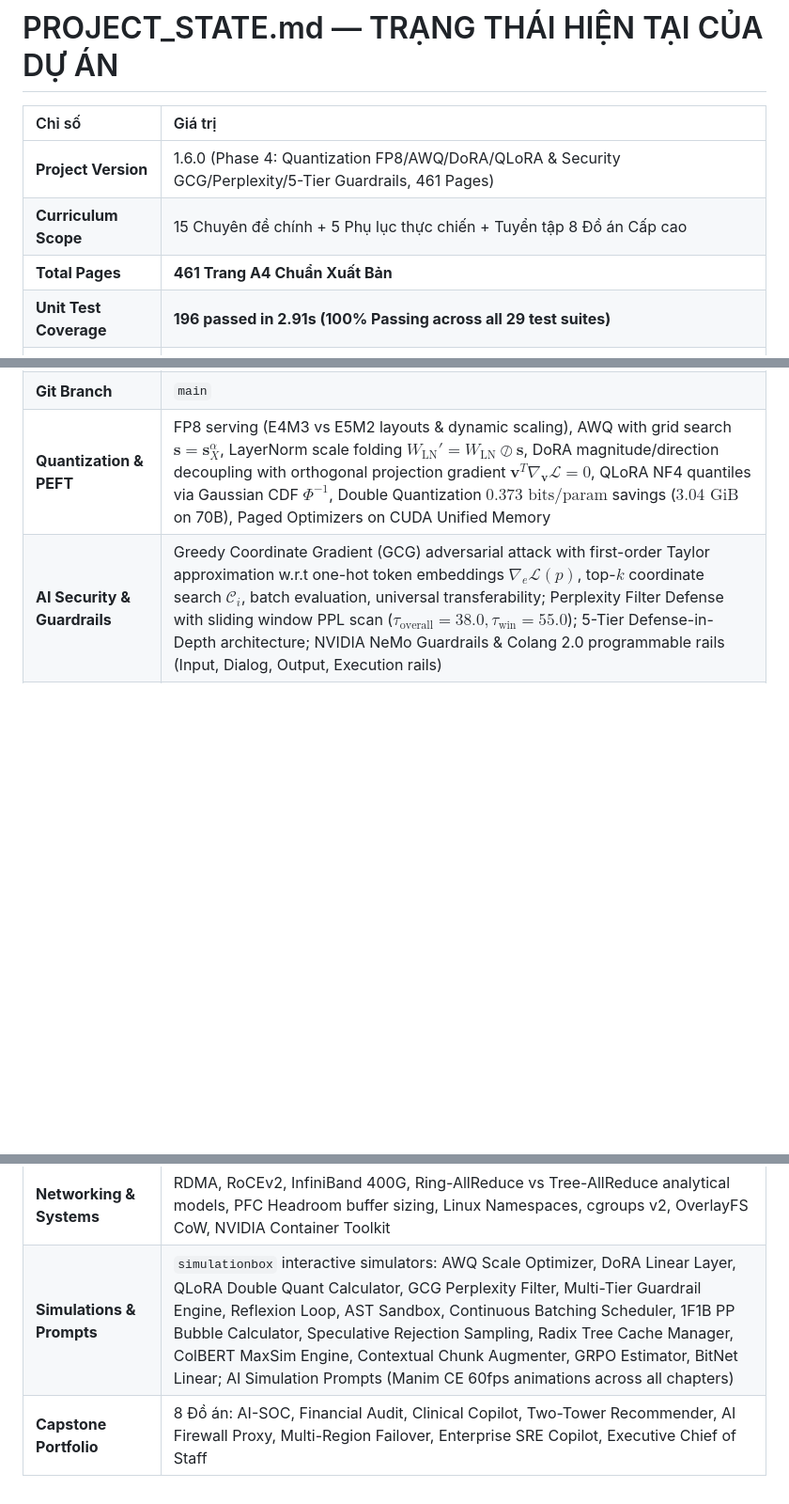
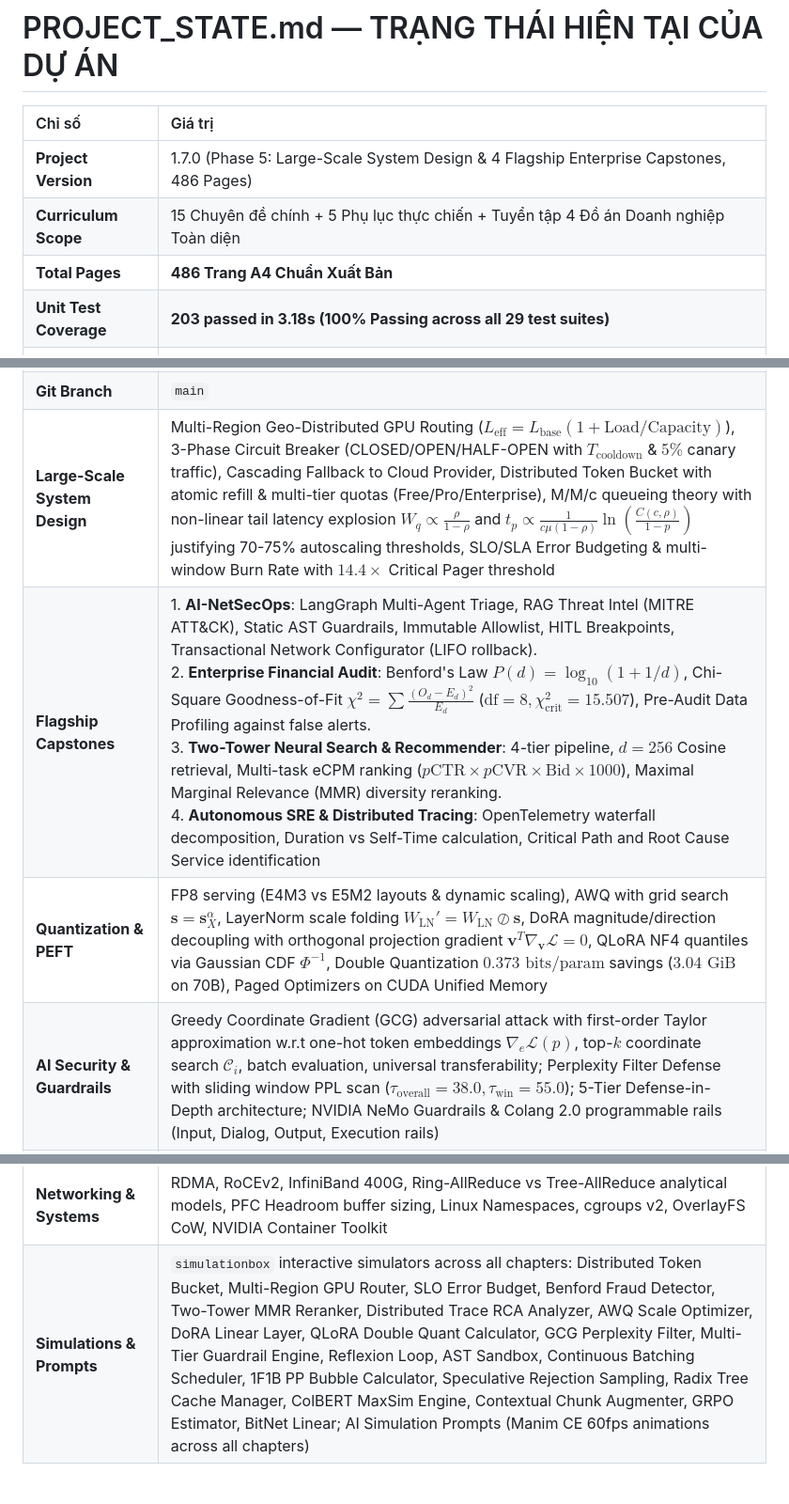
Before and after one commit to TontonYuta/AILearning, a Markdown page: docs/PROJECT_STATE.md, 3 parts joined by grey strips. Shown at 94% size. Drawn GitHub-style; blank space fills up the shorter version.

Commit message:
docs: update CURRENT_TASK and PROJECT_STATE for Phase 5 completion (486 pages, 203 tests, 0 warnings)

```diff
--- a/docs/PROJECT_STATE.md
+++ b/docs/PROJECT_STATE.md
@@ -2,8 +2,8 @@
 
 | Chỉ số | Giá trị |
 | :--- | :--- |
-| **Project Version** | 1.6.0 (Phase 4: Quantization FP8/AWQ/DoRA/QLoRA & Security GCG/Perplexity/5-Tier Guardrails, 461 Pages) |
-| **Curriculum Scope** | 15 Chuyên đề chính + 5 Phụ lục thực chiến + Tuyển tập 8 Đồ án Cấp cao |
-| **Total Pages** | **461 Trang A4 Chuẩn Xuất Bản** |
-| **Unit Test Coverage** | **196 passed in 2.91s (100% Passing across all 29 test suites)** |
+| **Project Version** | 1.7.0 (Phase 5: Large-Scale System Design & 4 Flagship Enterprise Capstones, 486 Pages) |
+| **Curriculum Scope** | 15 Chuyên đề chính + 5 Phụ lục thực chiến + Tuyển tập 4 Đồ án Doanh nghiệp Toàn diện |
+| **Total Pages** | **486 Trang A4 Chuẩn Xuất Bản** |
+| **Unit Test Coverage** | **203 passed in 3.18s (100% Passing across all 29 test suites)** |
 | **QA Verification** | **0 Errors, 0 Warnings, 0 Missing Citations, 0 Overfull Hbox** |
@@ -12,4 +12,6 @@
 | **Git Branch** | `main` |
+| **Large-Scale System Design** | Multi-Region Geo-Distributed GPU Routing ($L_{\text{eff}} = L_{\text{base}}(1 + \text{Load}/\text{Capacity})$), 3-Phase Circuit Breaker (CLOSED/OPEN/HALF-OPEN with $T_{\text{cooldown}}$ & $5\%$ canary traffic), Cascading Fallback to Cloud Provider, Distributed Token Bucket with atomic refill & multi-tier quotas (Free/Pro/Enterprise), M/M/c queueing theory with non-linear tail latency explosion $W_q \propto \frac{\rho}{1-\rho}$ and $t_p \propto \frac{1}{c\mu(1-\rho)}\ln(\frac{C(c,\rho)}{1-p})$ justifying 70-75% autoscaling thresholds, SLO/SLA Error Budgeting & multi-window Burn Rate with $14.4\times$ Critical Pager threshold |
+| **Flagship Capstones** | 1. **AI-NetSecOps**: LangGraph Multi-Agent Triage, RAG Threat Intel (MITRE ATT&CK), Static AST Guardrails, Immutable Allowlist, HITL Breakpoints, Transactional Network Configurator (LIFO rollback).<br>2. **Enterprise Financial Audit**: Benford's Law $P(d) = \log_{10}(1+1/d)$, Chi-Square Goodness-of-Fit $\chi^2 = \sum \frac{(O_d-E_d)^2}{E_d}$ ($\text{df}=8, \chi^2_{\text{crit}}=15.507$), Pre-Audit Data Profiling against false alerts.<br>3. **Two-Tower Neural Search & Recommender**: 4-tier pipeline, $d=256$ Cosine retrieval, Multi-task eCPM ranking ($p\text{CTR} \times p\text{CVR} \times \text{Bid} \times 1000$), Maximal Marginal Relevance (MMR) diversity reranking.<br>4. **Autonomous SRE & Distributed Tracing**: OpenTelemetry waterfall decomposition, Duration vs Self-Time calculation, Critical Path and Root Cause Service identification |
 | **Quantization & PEFT** | FP8 serving (E4M3 vs E5M2 layouts & dynamic scaling), AWQ with grid search $\mathbf{s} = \mathbf{s}_X^\alpha$, LayerNorm scale folding $W_{\text{LN}}' = W_{\text{LN}} \oslash \mathbf{s}$, DoRA magnitude/direction decoupling with orthogonal projection gradient $\mathbf{v}^T \nabla_{\mathbf{v}}\mathcal{L} = 0$, QLoRA NF4 quantiles via Gaussian CDF $\Phi^{-1}$, Double Quantization $0.373\text{ bits/param}$ savings ($3.04\text{ GiB}$ on 70B), Paged Optimizers on CUDA Unified Memory |
 | **AI Security & Guardrails** | Greedy Coordinate Gradient (GCG) adversarial attack with first-order Taylor approximation w.r.t one-hot token embeddings $\nabla_e \mathcal{L}(p)$, top-$k$ coordinate search $\mathcal{C}_i$, batch evaluation, universal transferability; Perplexity Filter Defense with sliding window PPL scan ($\tau_{\text{overall}}=38.0, \tau_{\text{win}}=55.0$); 5-Tier Defense-in-Depth architecture; NVIDIA NeMo Guardrails & Colang 2.0 programmable rails (Input, Dialog, Output, Execution rails) |
 | **Autonomous Agents & Tools** | Reflexion verbal reinforcement loop with episodic memory buffer (Shinn et al., 2023), AST syntax sandbox (module whitelist, dangerous call blocker, dunder attribute isolation), LangGraph state graphs with checkpointer & state forking, Multi-agent debate engine |
@@ -19,5 +21,4 @@
 | **Reasoning & Alignment** | GRPO (DeepSeek-R1 / DeepSeekMath) with Critic-less RL, Group Advantage $\widetilde{A}_i = \frac{r_i - \bar{r}}{\sigma_r + \epsilon}$, Rule-based verifiers (format & SymPy math), System 2 thinking emergence / Aha-moment, DPO analytic derivation, ORPO, SimPO, PPO |
 | **Extreme Edge AI** | BitNet b1.58 (Microsoft Research) with ternary weights $\{-1, 0, +1\}$, Shannon capacity $\log_2(3) \approx 1.585\text{ bits}$, bit-packing 5 weights/byte (1.6 bits/weight), elimination of float multipliers via integer addition/subtraction ($>36\times$ energy cut), Apple MLX & GGUF |
 | **Networking & Systems** | RDMA, RoCEv2, InfiniBand 400G, Ring-AllReduce vs Tree-AllReduce analytical models, PFC Headroom buffer sizing, Linux Namespaces, cgroups v2, OverlayFS CoW, NVIDIA Container Toolkit |
-| **Simulations & Prompts** | `simulationbox` interactive simulators: AWQ Scale Optimizer, DoRA Linear Layer, QLoRA Double Quant Calculator, GCG Perplexity Filter, Multi-Tier Guardrail Engine, Reflexion Loop, AST Sandbox, Continuous Batching Scheduler, 1F1B PP Bubble Calculator, Speculative Rejection Sampling, Radix Tree Cache Manager, ColBERT MaxSim Engine, Contextual Chunk Augmenter, GRPO Estimator, BitNet Linear; AI Simulation Prompts (Manim CE 60fps animations across all chapters) |
-| **Capstone Portfolio** | 8 Đồ án: AI-SOC, Financial Audit, Clinical Copilot, Two-Tower Recommender, AI Firewall Proxy, Multi-Region Failover, Enterprise SRE Copilot, Executive Chief of Staff |
+| **Simulations & Prompts** | `simulationbox` interactive simulators across all chapters: Distributed Token Bucket, Multi-Region GPU Router, SLO Error Budget, Benford Fraud Detector, Two-Tower MMR Reranker, Distributed Trace RCA Analyzer, AWQ Scale Optimizer, DoRA Linear Layer, QLoRA Double Quant Calculator, GCG Perplexity Filter, Multi-Tier Guardrail Engine, Reflexion Loop, AST Sandbox, Continuous Batching Scheduler, 1F1B PP Bubble Calculator, Speculative Rejection Sampling, Radix Tree Cache Manager, ColBERT MaxSim Engine, Contextual Chunk Augmenter, GRPO Estimator, BitNet Linear; AI Simulation Prompts (Manim CE 60fps animations across all chapters) |
```
Also changed, not shown: other parts of docs/PROJECT_STATE.md (+2 -2 lines), docs/CURRENT_TASK.md (+35 -30 lines).
